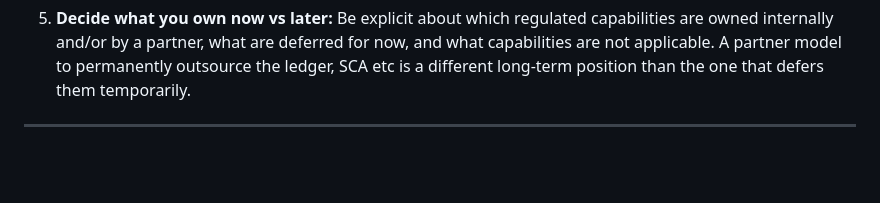
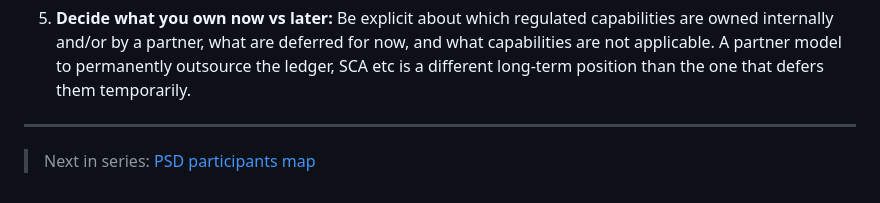
Before and after one commit to kratika-jain-em/fintech-systems, a Markdown page: cmoyx9e6j00011qizhfso9cs7.md, the part around one of its changes. Rendered like a GitHub page; blank space fills up the shorter version.

```diff
--- a/cmoyx9e6j00011qizhfso9cs7.md
+++ b/cmoyx9e6j00011qizhfso9cs7.md
@@ -290,3 +292,5 @@ These five things should happen before serious architecture decisions are made.
 
 
 * * *
+
+> Next in series: [PSD participants map](https://kratikajain.com/the-psd2-participants-map)
```
Also changed, not shown: other parts of cmoyx9e6j00011qizhfso9cs7.md (+2 -0 lines).
